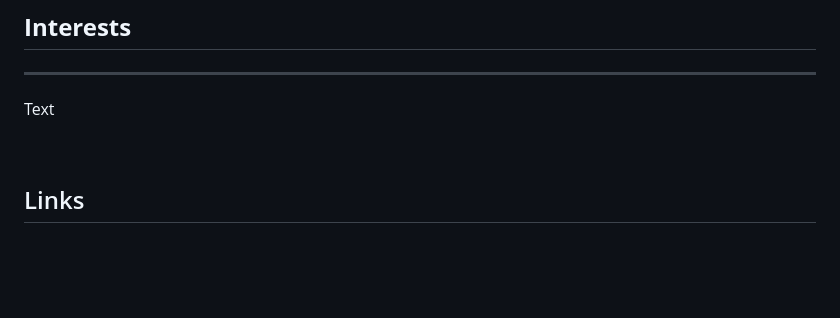
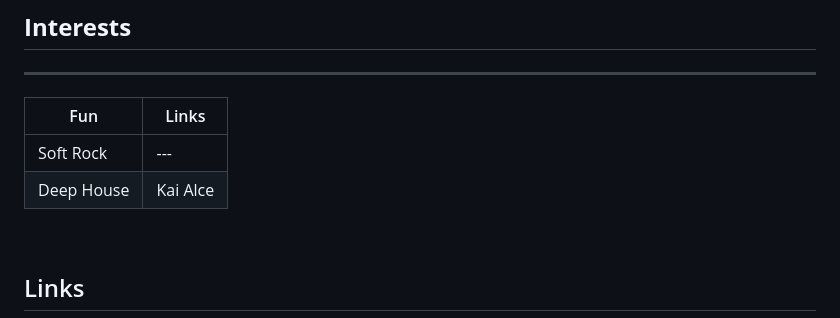
Before and after one commit to vasquezme/leaflet-map, a Markdown page: README.md, the part around the change. Drawn GitHub-style; blank space fills up the shorter version.

```diff
--- a/README.md
+++ b/README.md
@@ -204,7 +204,10 @@ Resources:
 ## **Interests**
 <hr />
 
-Text
+| Fun| Links |
+| --- | --- |
+| Soft Rock | --- |
+| Deep House | Kai Alce |
 
 <br>
 
```
